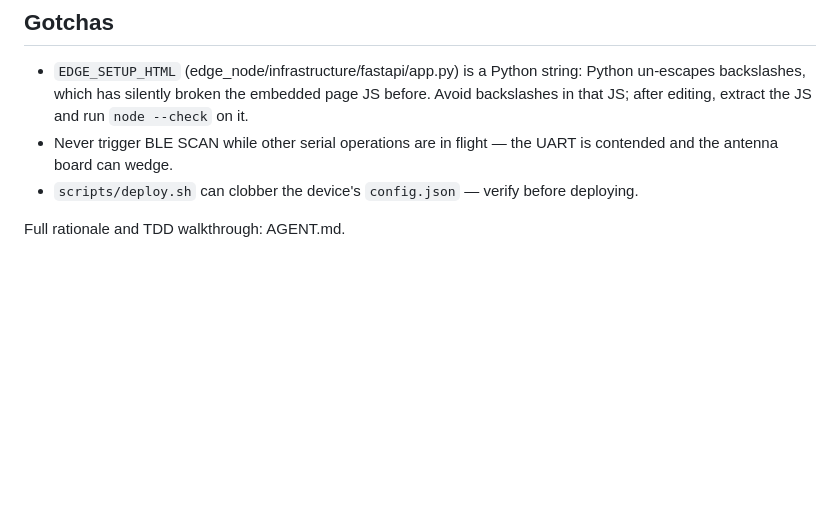
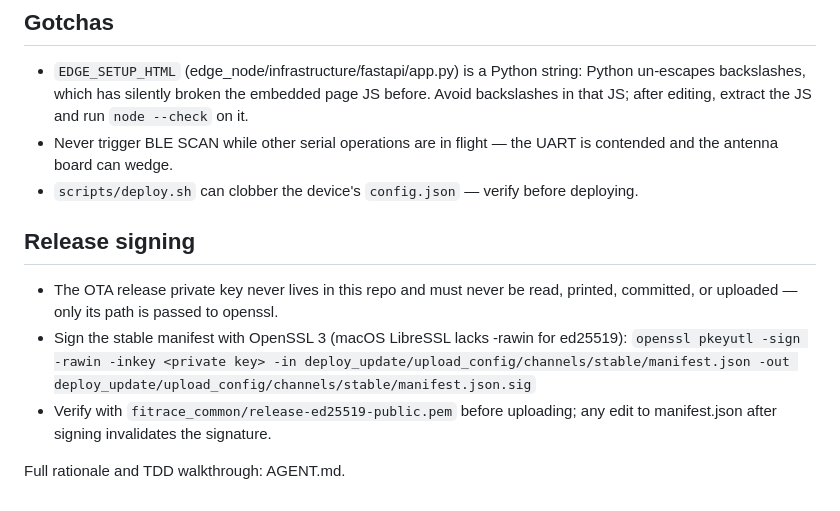
Before and after one commit to tonylu880042/fitRace, a Markdown page: CLAUDE.md, the part around the change. GitHub-like rendering; blank space fills up the shorter version.

Commit message:
docs(claude): record release signing rules without the key location
Co-Authored-By: Claude Opus 5 <noreply@anthropic.com>

```diff
--- a/CLAUDE.md
+++ b/CLAUDE.md
@@ -67,4 +67,12 @@ TELEMETRY_SPEC.md, OTA_UPDATE.md.
 - `scripts/deploy.sh` can clobber the device's `config.json` — verify before
   deploying.
 
+## Release signing
+- The OTA release private key never lives in this repo and must never be
+  read, printed, committed, or uploaded — only its path is passed to openssl.
+- Sign the stable manifest with OpenSSL 3 (macOS LibreSSL lacks -rawin for ed25519):
+  `openssl pkeyutl -sign -rawin -inkey <private key> -in deploy_update/upload_config/channels/stable/manifest.json -out deploy_update/upload_config/channels/stable/manifest.json.sig`
+- Verify with `fitrace_common/release-ed25519-public.pem` before uploading;
+  any edit to manifest.json after signing invalidates the signature.
+
 Full rationale and TDD walkthrough: AGENT.md.
```
